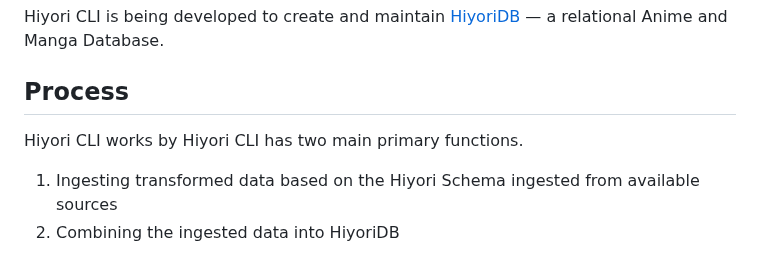
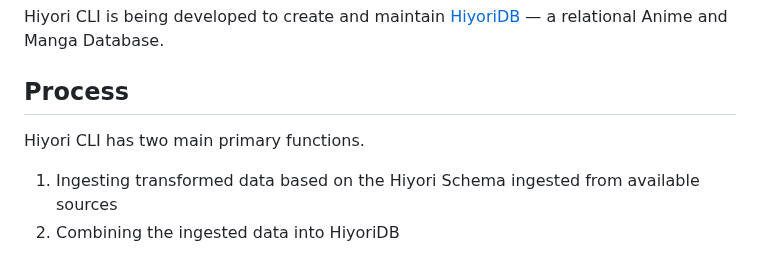
Before and after one commit to Hiyori-API/hiyori-cli, a Markdown page: readme.md, the part around the change. Drawn GitHub-style.

```diff
--- a/readme.md
+++ b/readme.md
@@ -2,7 +2,6 @@
 Hiyori CLI is being developed to create and maintain [HiyoriDB](https://github.com/Hiyori-API/HiyoriDB) — a relational Anime and Manga Database.
 
 ## Process
-Hiyori CLI works by
 Hiyori CLI has two main primary functions.
 1. Ingesting transformed data based on the Hiyori Schema ingested from available sources
 2. Combining the ingested data into HiyoriDB
```
